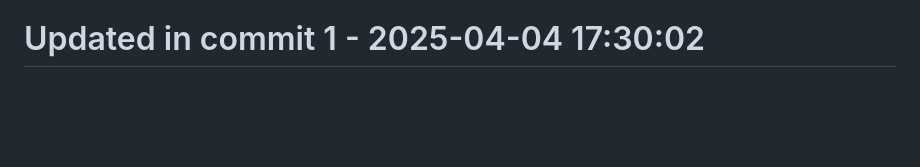
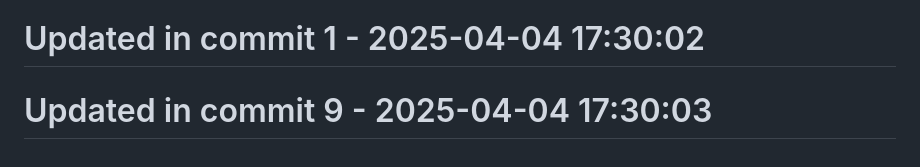
Before and after one commit to llamasearchai/llamasum, a Markdown page: README.md, the part around the change. Drawn GitHub-style; blank space fills up the shorter version.

Commit message:
fix: Resolve issue in README.md

```diff
--- a/README.md
+++ b/README.md
@@ -259,3 +259,5 @@ Comprehensive documentation is available for all LlamaSum features:
 - [Project Completion Checklist](docs/project_completion.md) - Summary of implemented components
 
 # Updated in commit 1 - 2025-04-04 17:30:02
+
+# Updated in commit 9 - 2025-04-04 17:30:03
```
